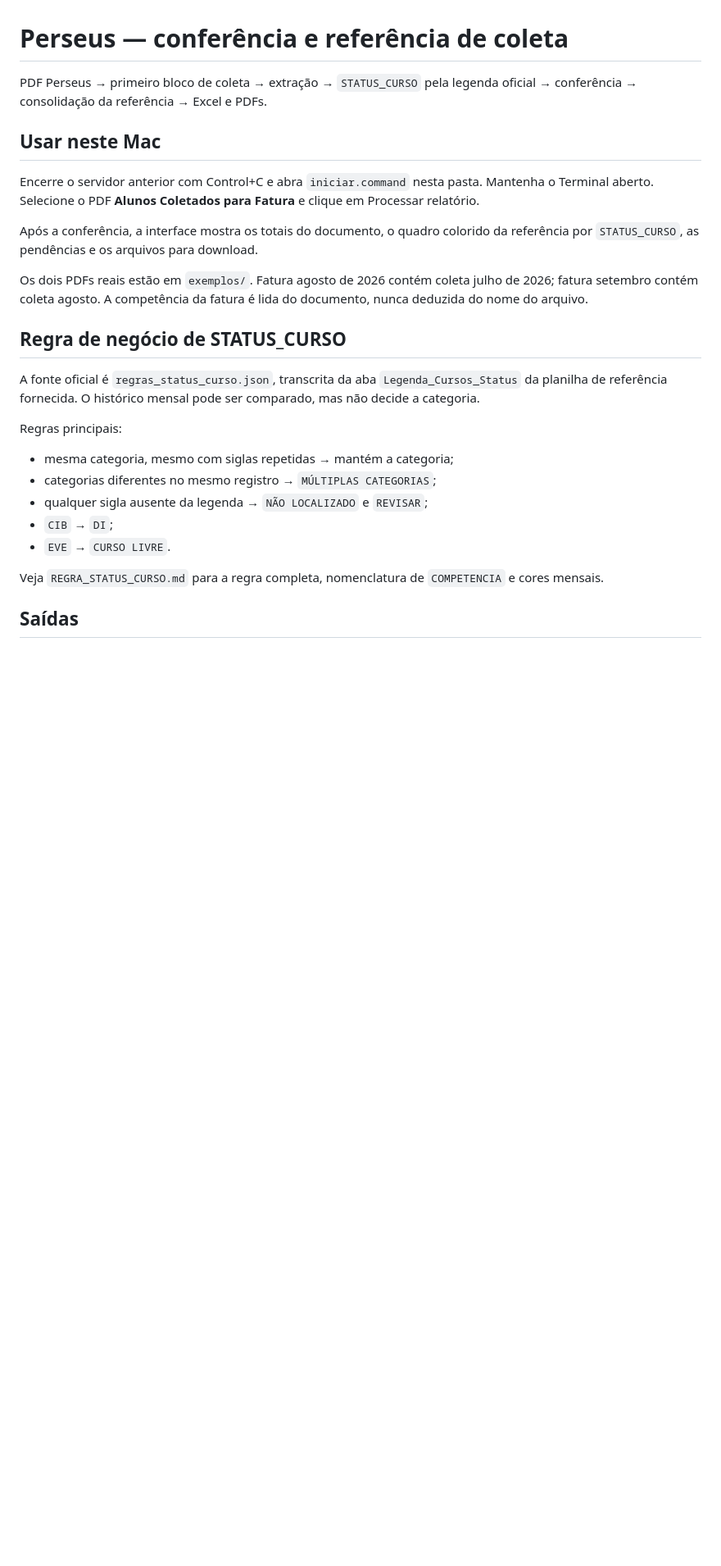
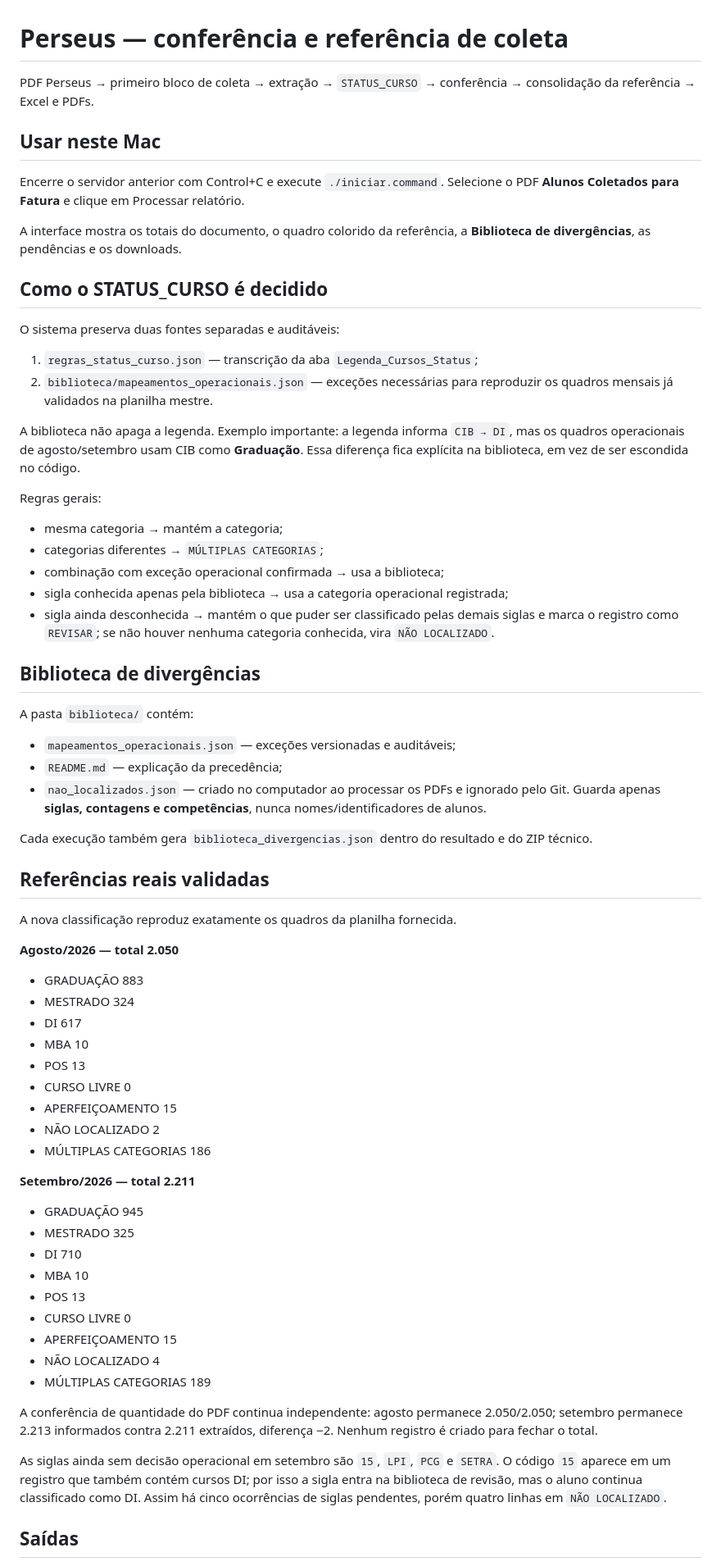
Before and after one commit to luizamoll/perseus-conferencia, a Markdown page: README.md, the part around one of its changes. Shown at 82% size. GitHub-like rendering; blank space fills up the shorter version.

Commit message:
Documenta biblioteca e referências reconciliadas

```diff
--- a/README.md
+++ b/README.md
@@ -1,28 +1,71 @@
 # Perseus — conferência e referência de coleta
 
-PDF Perseus → primeiro bloco de coleta → extração → `STATUS_CURSO` pela legenda oficial → conferência → consolidação da referência → Excel e PDFs.
+PDF Perseus → primeiro bloco de coleta → extração → `STATUS_CURSO` → conferência → consolidação da referência → Excel e PDFs.
 
 ## Usar neste Mac
 
-Encerre o servidor anterior com Control+C e abra `iniciar.command` nesta pasta. Mantenha o Terminal aberto. Selecione o PDF **Alunos Coletados para Fatura** e clique em Processar relatório.
+Encerre o servidor anterior com Control+C e execute `./iniciar.command`. Selecione o PDF **Alunos Coletados para Fatura** e clique em Processar relatório.
 
-Após a conferência, a interface mostra os totais do documento, o quadro colorido da referência por `STATUS_CURSO`, as pendências e os arquivos para download.
+A interface mostra os totais do documento, o quadro colorido da referência, a **Biblioteca de divergências**, as pendências e os downloads.
 
-Os dois PDFs reais estão em `exemplos/`. Fatura agosto de 2026 contém coleta julho de 2026; fatura setembro contém coleta agosto. A competência da fatura é lida do documento, nunca deduzida do nome do arquivo.
+## Como o STATUS_CURSO é decidido
 
-## Regra de negócio de STATUS_CURSO
+O sistema preserva duas fontes separadas e auditáveis:
 
-A fonte oficial é `regras_status_curso.json`, transcrita da aba `Legenda_Cursos_Status` da planilha de referência fornecida. O histórico mensal pode ser comparado, mas não decide a categoria.
+1. `regras_status_curso.json` — transcrição da aba `Legenda_Cursos_Status`;
+2. `biblioteca/mapeamentos_operacionais.json` — exceções necessárias para reproduzir os quadros mensais já validados na planilha mestre.
 
-Regras principais:
+A biblioteca não apaga a legenda. Exemplo importante: a legenda informa `CIB → DI`, mas os quadros operacionais de agosto/setembro usam CIB como **Graduação**. Essa diferença fica explícita na biblioteca, em vez de ser escondida no código.
 
-- mesma categoria, mesmo com siglas repetidas → mantém a categoria;
-- categorias diferentes no mesmo registro → `MÚLTIPLAS CATEGORIAS`;
-- qualquer sigla ausente da legenda → `NÃO LOCALIZADO` e `REVISAR`;
-- `CIB` → `DI`;
-- `EVE` → `CURSO LIVRE`.
+Regras gerais:
 
-Veja `REGRA_STATUS_CURSO.md` para a regra completa, nomenclatura de `COMPETENCIA` e cores mensais.
+- mesma categoria → mantém a categoria;
+- categorias diferentes → `MÚLTIPLAS CATEGORIAS`;
+- combinação com exceção operacional confirmada → usa a biblioteca;
+- sigla conhecida apenas pela biblioteca → usa a categoria operacional registrada;
+- sigla ainda desconhecida → mantém o que puder ser classificado pelas demais siglas e marca o registro como `REVISAR`; se não houver nenhuma categoria conhecida, vira `NÃO LOCALIZADO`.
+
+## Biblioteca de divergências
+
+A pasta `biblioteca/` contém:
+
+- `mapeamentos_operacionais.json` — exceções versionadas e auditáveis;
+- `README.md` — explicação da precedência;
+- `nao_localizados.json` — criado no computador ao processar os PDFs e ignorado pelo Git. Guarda apenas **siglas, contagens e competências**, nunca nomes/identificadores de alunos.
+
+Cada execução também gera `biblioteca_divergencias.json` dentro do resultado e do ZIP técnico.
+
+## Referências reais validadas
+
+A nova classificação reproduz exatamente os quadros da planilha fornecida.
+
+**Agosto/2026 — total 2.050**
+
+- GRADUAÇÃO 883
+- MESTRADO 324
+- DI 617
+- MBA 10
+- POS 13
+- CURSO LIVRE 0
+- APERFEIÇOAMENTO 15
+- NÃO LOCALIZADO 2
+- MÚLTIPLAS CATEGORIAS 186
+
+**Setembro/2026 — total 2.211**
+
+- GRADUAÇÃO 945
+- MESTRADO 325
+- DI 710
+- MBA 10
+- POS 13
+- CURSO LIVRE 0
+- APERFEIÇOAMENTO 15
+- NÃO LOCALIZADO 4
+- MÚLTIPLAS CATEGORIAS 189
+
+A conferência de quantidade do PDF continua independente: agosto permanece 2.050/2.050; setembro permanece 2.213 informados contra 2.211 extraídos, diferença −2. Nenhum registro é criado para fechar o total.
+
+As siglas ainda sem decisão operacional em setembro são `15`, `LPI`, `PCG` e `SETRA`. O código `15` aparece em um registro que também contém cursos DI; por isso a sigla entra na biblioteca de revisão, mas o aluno continua classificado como DI. Assim há cinco ocorrências de siglas pendentes, porém quatro linhas em `NÃO LOCALIZADO`.
 
 ## Saídas
 
```
Also changed, not shown: other parts of README.md (+12 -55 lines).
